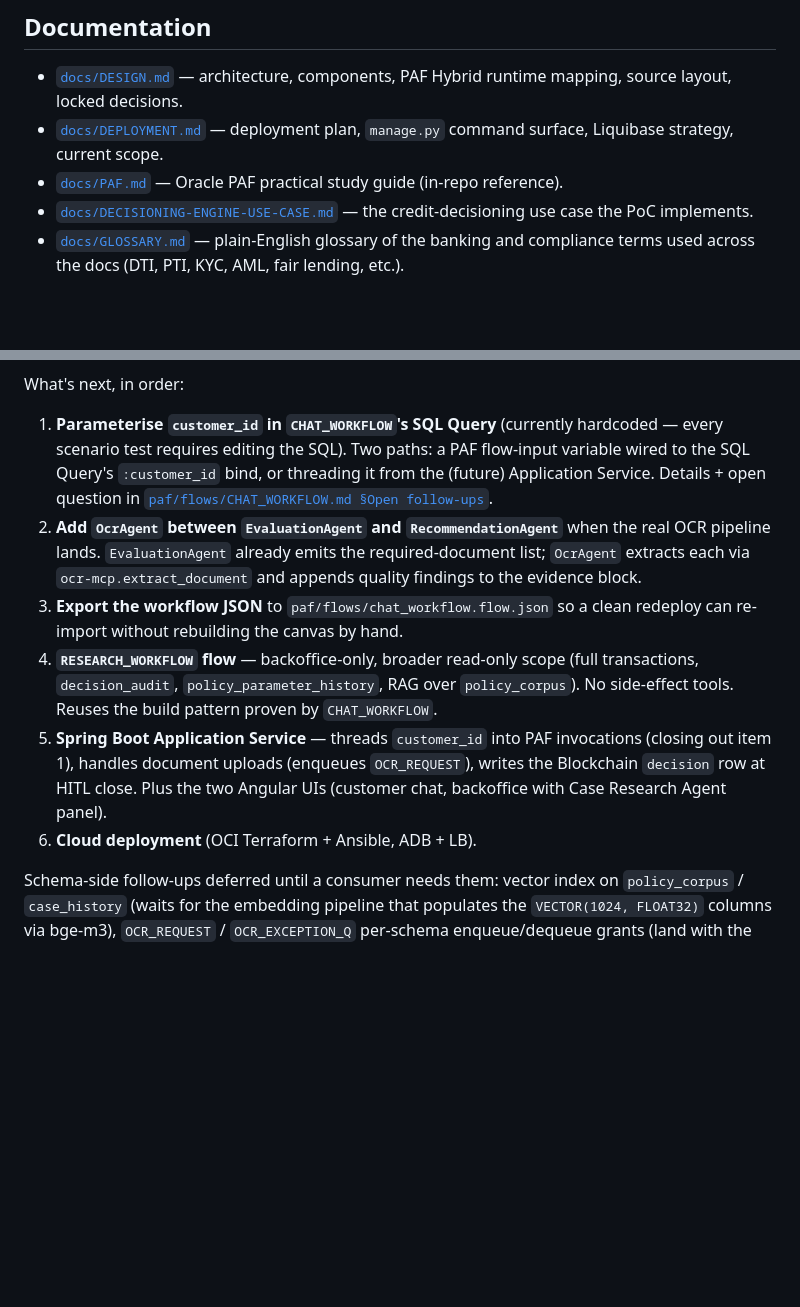
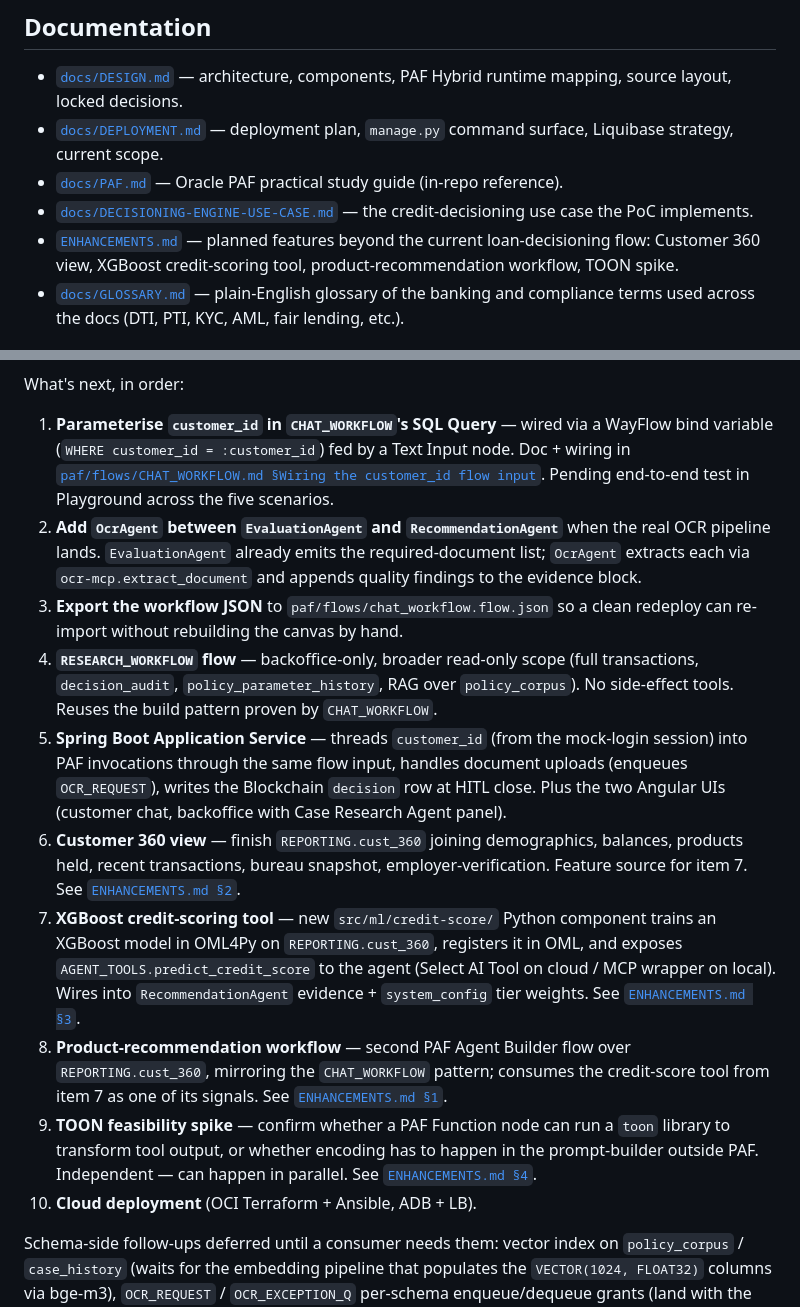
Before and after one commit to vmleon/oracle-database-private-agent-factory-poc, a Markdown page: README.md, 2 parts joined by grey strips. Drawn GitHub-style; blank space fills up the shorter version.

Commit message:
docs(chat_workflow): parameterise customer_id via :bind flow input

```diff
--- a/README.md
+++ b/README.md
@@ -95,6 +95,7 @@ Two deployment options, same source tree:
 - [`docs/DEPLOYMENT.md`](docs/DEPLOYMENT.md) — deployment plan, `manage.py` command surface, Liquibase strategy, current scope.
 - [`docs/PAF.md`](docs/PAF.md) — Oracle PAF practical study guide (in-repo reference).
 - [`docs/DECISIONING-ENGINE-USE-CASE.md`](docs/DECISIONING-ENGINE-USE-CASE.md) — the credit-decisioning use case the PoC implements.
+- [`ENHANCEMENTS.md`](ENHANCEMENTS.md) — planned features beyond the current loan-decisioning flow: Customer 360 view, XGBoost credit-scoring tool, product-recommendation workflow, TOON spike.
 - [`docs/GLOSSARY.md`](docs/GLOSSARY.md) — plain-English glossary of the banking and compliance terms used across the docs (DTI, PTI, KYC, AML, fair lending, etc.).
 
 ## Quickstart (local)
@@ -133,12 +134,16 @@ What works today on the local stack:
 
 What's next, in order:
 
-1. **Parameterise `customer_id` in `CHAT_WORKFLOW`'s SQL Query** (currently hardcoded — every scenario test requires editing the SQL). Two paths: a PAF flow-input variable wired to the SQL Query's `:customer_id` bind, or threading it from the (future) Application Service. Details + open question in [`paf/flows/CHAT_WORKFLOW.md §Open follow-ups`](paf/flows/CHAT_WORKFLOW.md).
+1. **Parameterise `customer_id` in `CHAT_WORKFLOW`'s SQL Query** — wired via a WayFlow bind variable (`WHERE customer_id = :customer_id`) fed by a Text Input node. Doc + wiring in [`paf/flows/CHAT_WORKFLOW.md §Wiring the customer_id flow input`](paf/flows/CHAT_WORKFLOW.md#wiring-the-customer_id-flow-input). Pending end-to-end test in Playground across the five scenarios.
 2. **Add `OcrAgent` between `EvaluationAgent` and `RecommendationAgent`** when the real OCR pipeline lands. `EvaluationAgent` already emits the required-document list; `OcrAgent` extracts each via `ocr-mcp.extract_document` and appends quality findings to the evidence block.
 3. **Export the workflow JSON** to `paf/flows/chat_workflow.flow.json` so a clean redeploy can re-import without rebuilding the canvas by hand.
 4. **`RESEARCH_WORKFLOW` flow** — backoffice-only, broader read-only scope (full transactions, `decision_audit`, `policy_parameter_history`, RAG over `policy_corpus`). No side-effect tools. Reuses the build pattern proven by `CHAT_WORKFLOW`.
-5. **Spring Boot Application Service** — threads `customer_id` into PAF invocations (closing out item 1), handles document uploads (enqueues `OCR_REQUEST`), writes the Blockchain `decision` row at HITL close. Plus the two Angular UIs (customer chat, backoffice with Case Research Agent panel).
-6. **Cloud deployment** (OCI Terraform + Ansible, ADB + LB).
+5. **Spring Boot Application Service** — threads `customer_id` (from the mock-login session) into PAF invocations through the same flow input, handles document uploads (enqueues `OCR_REQUEST`), writes the Blockchain `decision` row at HITL close. Plus the two Angular UIs (customer chat, backoffice with Case Research Agent panel).
+6. **Customer 360 view** — finish `REPORTING.cust_360` joining demographics, balances, products held, recent transactions, bureau snapshot, employer-verification. Feature source for item 7. See [`ENHANCEMENTS.md §2`](ENHANCEMENTS.md#2-customer-360-curated-view).
+7. **XGBoost credit-scoring tool** — new `src/ml/credit-score/` Python component trains an XGBoost model in OML4Py on `REPORTING.cust_360`, registers it in OML, and exposes `AGENT_TOOLS.predict_credit_score` to the agent (Select AI Tool on cloud / MCP wrapper on local). Wires into `RecommendationAgent` evidence + `system_config` tier weights. See [`ENHANCEMENTS.md §3`](ENHANCEMENTS.md#3-xgboost-credit-scoring-tool).
+8. **Product-recommendation workflow** — second PAF Agent Builder flow over `REPORTING.cust_360`, mirroring the `CHAT_WORKFLOW` pattern; consumes the credit-score tool from item 7 as one of its signals. See [`ENHANCEMENTS.md §1`](ENHANCEMENTS.md#1-proactive-product-recommendation-as-a-second-workflow).
+9. **TOON feasibility spike** — confirm whether a PAF Function node can run a `toon` library to transform tool output, or whether encoding has to happen in the prompt-builder outside PAF. Independent — can happen in parallel. See [`ENHANCEMENTS.md §4`](ENHANCEMENTS.md#4-toon-feasibility-spike).
+10. **Cloud deployment** (OCI Terraform + Ansible, ADB + LB).
 
 Schema-side follow-ups deferred until a consumer needs them: vector index on `policy_corpus` / `case_history` (waits for the embedding pipeline that populates the `VECTOR(1024, FLOAT32)` columns via bge-m3), `OCR_REQUEST` / `OCR_EXCEPTION_Q` per-schema enqueue/dequeue grants (land with the OCR worker), and the `policy_corpus` / sanctions seed data.
 
```
Also changed, not shown: paf/flows/CHAT_WORKFLOW.md (+32 -11 lines).
